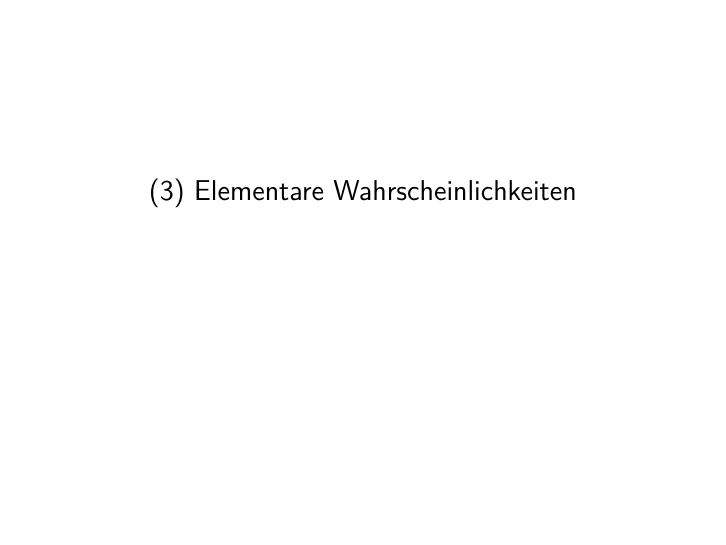
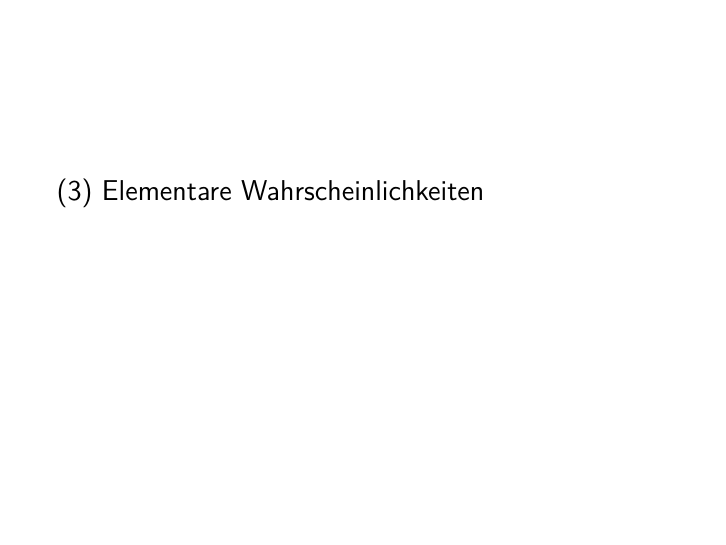
Before and after one commit to belindamef/WTFI-tut-23, an R Markdown document (3_Elementare_Wahrscheinlichkeiten/3_Elementare_Wahrscheinlichkeiten_SKF_Lsg.Rmd): page 2 of 20. The pictures show the output file 3_Elementare_Wahrscheinlichkeiten/3_Elementare_Wahrscheinlichkeiten_SKF_Lsg.pdf that the author committed with the source.

Commit message:
Add (3) Elementare Wahrscheinlichkieten

```diff
--- a/3_Elementare_Wahrscheinlichkeiten/3_Elementare_Wahrscheinlichkeiten_SKF_Lsg.Rmd
+++ b/3_Elementare_Wahrscheinlichkeiten/3_Elementare_Wahrscheinlichkeiten_SKF_Lsg.Rmd
@@ -46,7 +46,6 @@ Inhalte basieren auf Kursmaterialien für [WTFI](https://www.ipsy.ovgu.de/Instit
 
 #  {.plain}
 \vfill
-\center
 \huge
 \text{(3) Elementare Wahrscheinlichkeiten}
 \vfill
```
Also changed, not shown: 3_Elementare_Wahrscheinlichkeiten/3_Elementare_Wahrscheinlichkeiten_SKF_Lsg.pdf.
